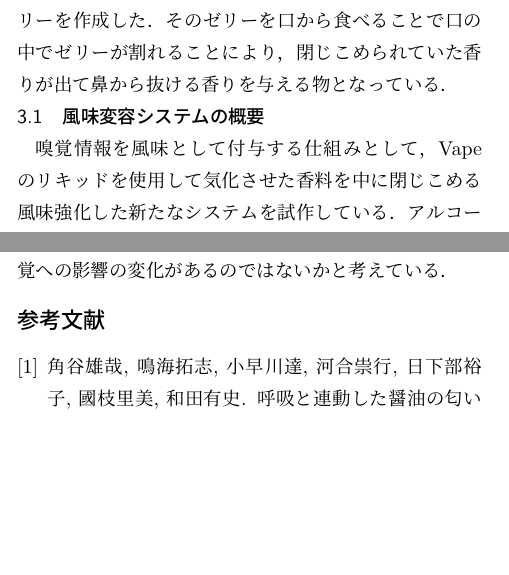
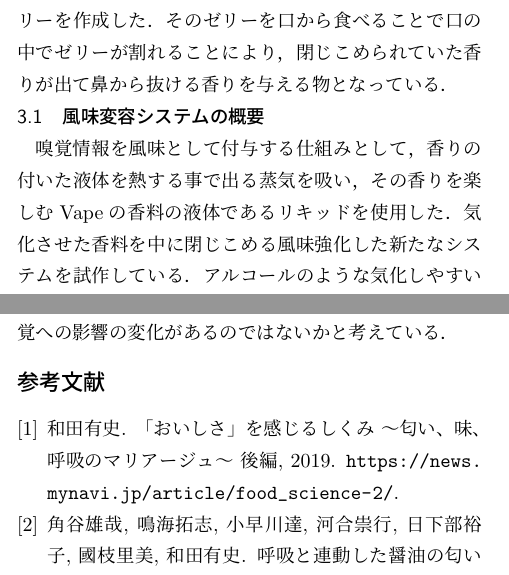
Before and after one commit to hamariku1001/m0117223, a LaTeX document (hamaie_forum.tex, which reads src/experiment2.tex): two parts of the columns of pages 2 and 4 of 4, joined at a grey line, cut so that both start at the same text, the shorter picture padded with empty space. Compiled offline with pLaTeX and dvipdfmx.

Commit message:
文献とvape説明追加

```diff
--- a/src/experiment2.tex
+++ b/src/experiment2.tex
@@ -8,8 +8,11 @@
 
 \subsection{風味変容システムの概要}
 
-嗅覚情報を風味として付与する仕組みとして，Vapeのリキッドを
-使用して気化させた香料を中に閉じこめる風味強化した新たなシステムを試作している．アルコー
+嗅覚情報を風味として付与する仕組みとして，
+香りの付いた液体を熱する事で出る蒸気を吸い，
+その香りを楽しむVapeの香料の液体であるリキッドを
+使用した．
+気化させた香料を中に閉じこめる風味強化した新たなシステムを試作している．アルコー
 ルのような気化しやすい液体を混ぜて中に入れゼリーの中で気化して充満させることでより香料
 の濃度を上がることが出来ると考えた．
 
```
Also changed, not shown: bib.bib (+7 -0 lines), src/intro.tex (+1 -1 lines), hamaie_forum.pdf.
